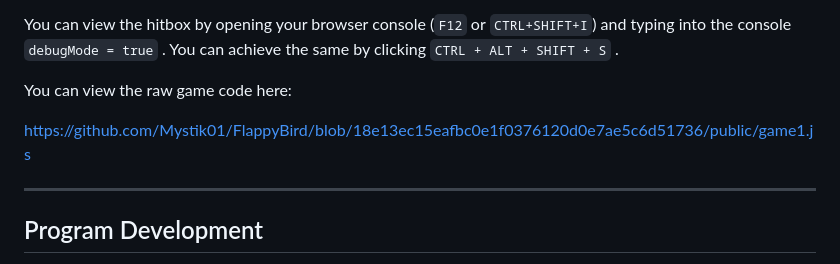
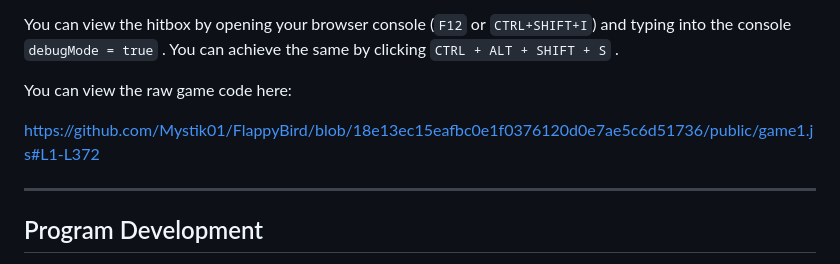
Before and after one commit to Mystik01/FlappyBird, a Markdown page: README.md, the part around the change. Rendered like a GitHub page.

```diff
--- a/README.md
+++ b/README.md
@@ -43,7 +43,7 @@ You can view the hitbox by opening your browser console (`F12` or `CTRL+SHIFT+I`
 
 You can view the raw game code here:
 
-https://github.com/Mystik01/FlappyBird/blob/18e13ec15eafbc0e1f0376120d0e7ae5c6d51736/public/game1.js
+https://github.com/Mystik01/FlappyBird/blob/18e13ec15eafbc0e1f0376120d0e7ae5c6d51736/public/game1.js#L1-L372
 
 ---
 
```
